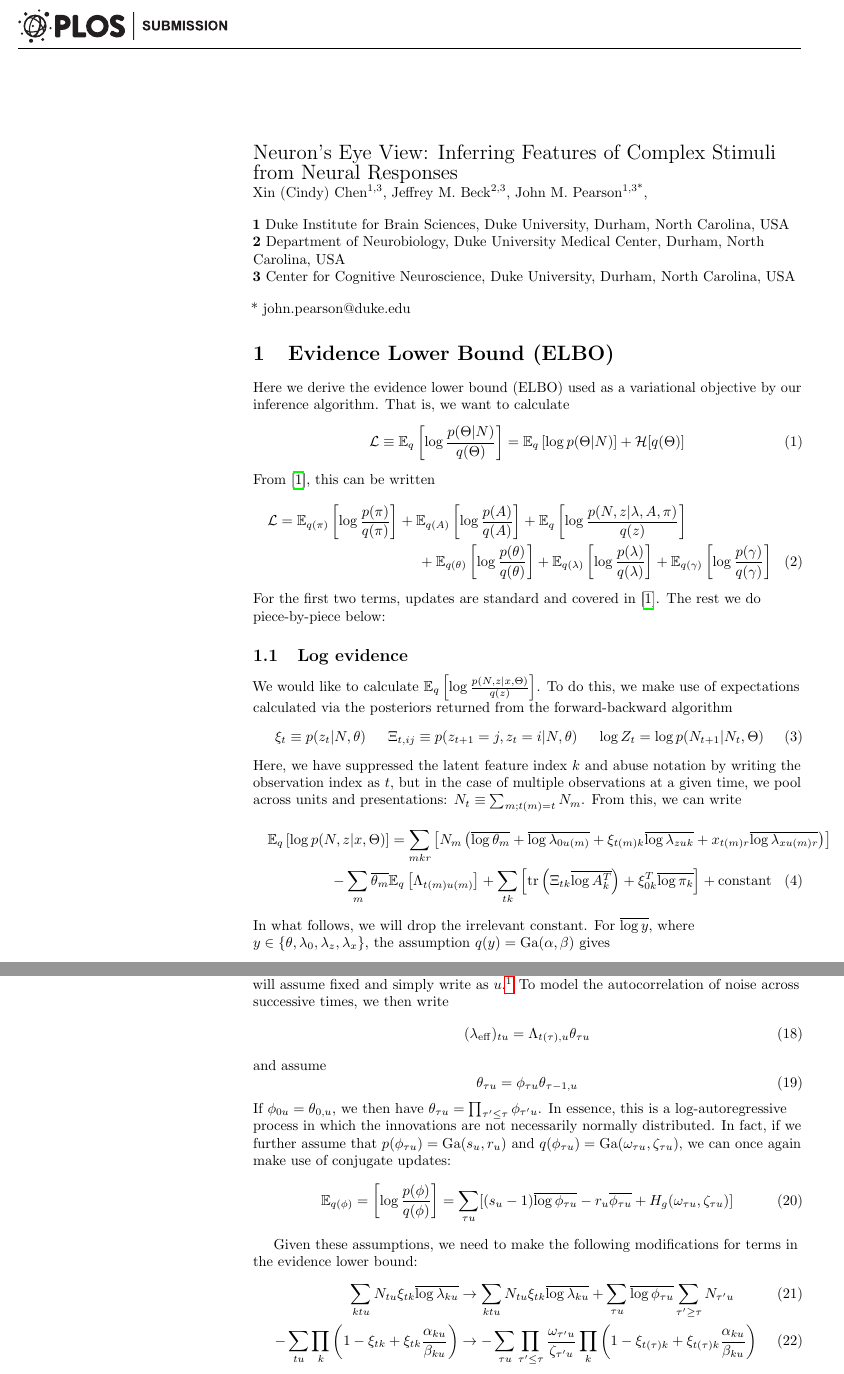
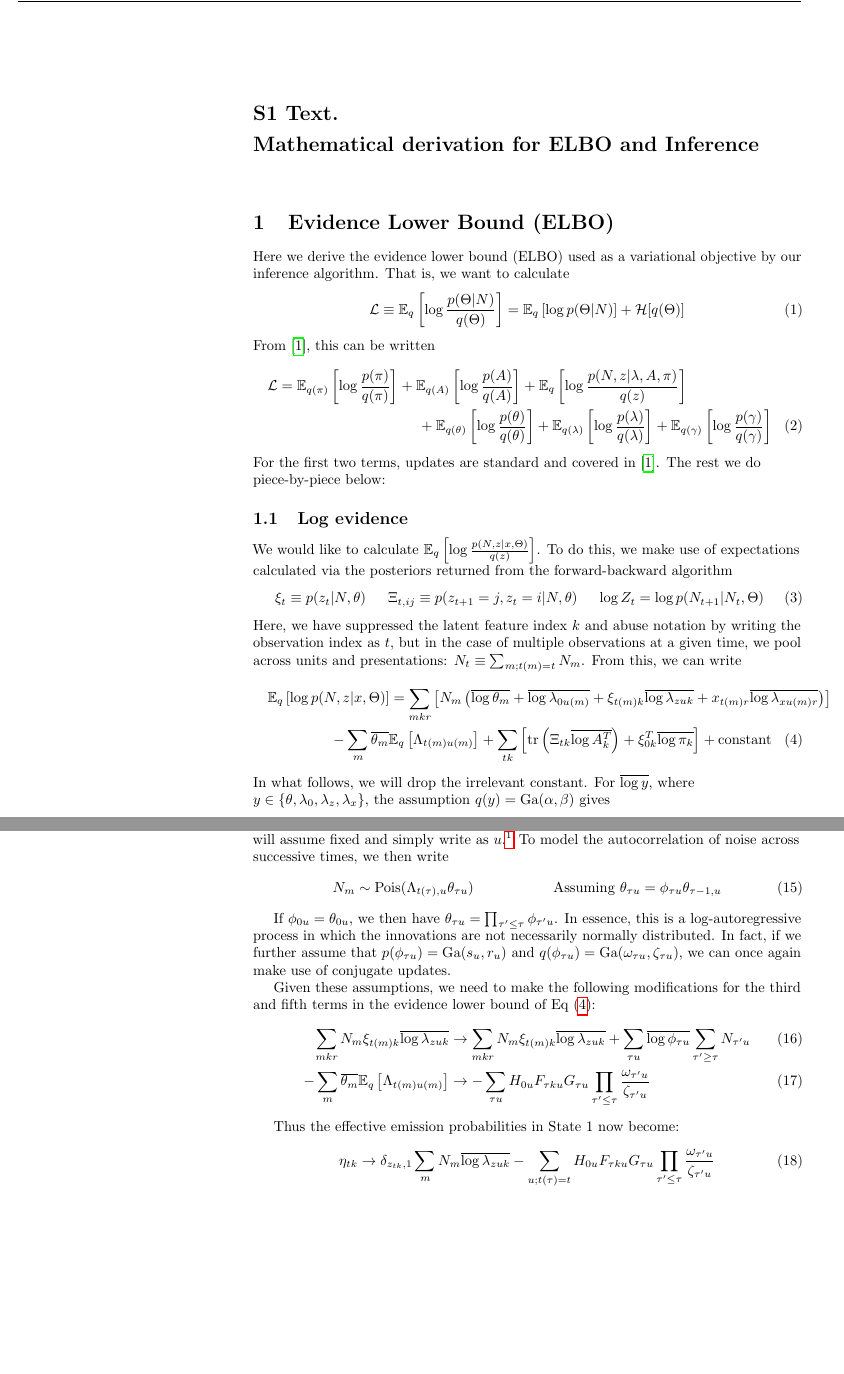
Before and after one commit to pearsonlab/spiketopics, a LaTeX document (docs/plos2016/S1text.tex): two parts of pages 1 and 4 of 7 before the commit and two parts of pages 1 and 3 of 7 after it, joined at a grey line, cut at the place of the change, the shorter picture padded with empty space. Compiled offline with pdfLaTeX.

Commit message:
Edit SI and figures

```diff
--- a/docs/plos2016/S1text.tex
+++ b/docs/plos2016/S1text.tex
@@ -146,7 +146,8 @@
 \pagestyle{myheadings}
 \pagestyle{fancy}
 \fancyhf{}
-\lhead{\includegraphics[width=2.0in]{PLOS-submission.eps}}
+%\lhead{\includegraphics[width=2.0in]{PLOS-submission.eps}}
+\fancyhead[R]{\fontsize{12}{14} \selectfont Neuron's Eye View: Inferring Features of Complex Stimuli from Neural Responses}
 \rfoot{\thepage/\pageref{LastPage}}
 \renewcommand{\footrule}{\hrule height 2pt \vspace{2mm}}
 \fancyheadoffset[L]{2.25in}
@@ -195,21 +196,23 @@
 % Please capitalize all terms in the title except conjunctions, prepositions, and articles.
 \begin{flushleft}
 {\Large
-\textbf\newline{Neuron's Eye View: Inferring Features of Complex Stimuli from Neural Responses} % Please use "title case" (capitalize all terms in the title except conjunctions, prepositions, and articles).
+\textbf{S1 Text. \\}
+\bigskip
+\textbf{Mathematical derivation for ELBO and Inference} % Please use "title case" (capitalize all terms in the title except conjunctions, prepositions, and articles).
 }
 \newline
-% Insert author names, affiliations and corresponding author email (do not include titles, positions, or degrees).
-Xin (Cindy) Chen\textsuperscript{1,3},
-Jeffrey M. Beck\textsuperscript{2,3},
-John M. Pearson\textsuperscript{1,3*},
-\\
-\bigskip
-\textbf{1} Duke Institute for Brain Sciences, Duke University, Durham, North Carolina, USA
-\\
-\textbf{2} Department of Neurobiology, Duke University Medical Center, Durham, North Carolina, USA
-\\
-\textbf{3} Center for Cognitive Neuroscience, Duke University, Durham, North Carolina, USA
-\\
+% % Insert author names, affiliations and corresponding author email (do not include titles, positions, or degrees).
+% Xin (Cindy) Chen\textsuperscript{1,3},
+% Jeffrey M. Beck\textsuperscript{2,3},
+% John M. Pearson\textsuperscript{1,3*},
+% \\
+% \bigskip
+% \textbf{1} Duke Institute for Brain Sciences, Duke University, Durham, North Carolina, USA
+% \\
+% \textbf{2} Department of Neurobiology, Duke University Medical Center, Durham, North Carolina, USA
+% \\
+% \textbf{3} Center for Cognitive Neuroscience, Duke University, Durham, North Carolina, USA
+% \\
 \bigskip
 
 % Insert additional author notes using the symbols described below. Insert symbol callouts after author names as necessary.
@@ -226,7 +229,7 @@ John M. Pearson\textsuperscript{1,3*},
 %\textpilcrow Membership list can be found in the Acknowledgments section.
 
 % Use the asterisk to denote corresponding authorship and provide email address in note below.
-* john.pearson@duke.edu
+% * john.pearson@duke.edu
 
 \end{flushleft}
 % Please keep the abstract below 300 words
@@ -248,6 +251,7 @@ From \cite{beal2003variational}, this can be written
 For the first two terms, updates are standard and covered in \cite{beal2003variational}. The rest we do piece-by-piece below:
 
 \subsection{Log evidence}
+\label{sec:log_evidence}
 We would like to calculate $\mathbb{E}_{q}\left[ \log \frac{p(N, z|x, \Theta)}{q(z)}\right]$. To do this, we make use of expectations calculated via the posteriors returned from the forward-backward algorithm
 \begin{align}
     \xi_{t} &\equiv p(z_{t}|N, \theta) &
@@ -256,13 +260,15 @@ We would like to calculate $\mathbb{E}_{q}\left[ \log \frac{p(N, z|x, \Theta)}{q
 \end{align}
 Here, we have suppressed the latent feature index $k$ and abuse notation by writing the observation index as $t$, but in the case of multiple observations at a given time, we pool across units and presentations: $N_t \equiv \sum_{m; t(m) = t} N_m$. From this, we can write
 \begin{multline}
+    \label{eq:log_evidence}
      \mathbb{E}_{q}\left[ \log p(N, z|x, \Theta) \right] =
      \sum_{mkr} \left[N_m \left(
         \overline{\log \theta_m} + \overline{\log \lambda_{0u(m)}} +
         \xi_{t(m)k}\overline{\log \lambda_{zuk}} +
         x_{t(m)r} \overline{\log \lambda_{xu(m)r}}
      \right) \right] \\
-     - \sum_m \overline{\theta_m} \mathbb{E}_q\left[\Lambda_{t(m)u(m)} \right]      + \sum_{tk} \left[ \text{tr}\left(\Xi_{tk} \overline{\log A_k^T} \right)
+     - \sum_m \overline{\theta_m} \mathbb{E}_q\left[\Lambda_{t(m)u(m)} \right]
+      + \sum_{tk} \left[ \text{tr}\left(\Xi_{tk} \overline{\log A_k^T} \right)
      + \xi_{0k}^T \overline{\log \pi_k}
      \right]
     + \text{constant}
@@ -362,3 +353,24 @@ As we will see below, the expectations under the variational posterior of $s$, $
 
 \subsection{Autocorrelated noise}
 In the main text, we assumed the $\theta_m$ to be uncorrelated. However, it is possible to model temporal autocorrelation among the $\theta_m$ when observations correspond to the same neuron at successive time points. More specifically, let us replace the observation index $m$ by $\tau$, the experimental clock time. We then write a particular observation as corresponding to a stimulus time $t(\tau)$ and a set of units $u(\tau)$, which, for simplicity, we will assume fixed and simply write as $u$.\footnote{The generalization to partially overlapping neurons and stimuli is straightforward but complex and notationally cumbersome.} To model the autocorrelation of noise across successive times, we then write
+\begin{align}
+    N_{m} &\sim \text{Pois}(\Lambda_{t(\tau), u} \theta_{\tau u}) &
+    \text{Assuming } \theta_{\tau u} = \phi_{\tau u} \theta_{\tau - 1, u}
+\end{align}
+
+If $\phi_{0u} = \theta_{0u}$, we then have $\theta_{\tau u} = \prod_{\tau' \le \tau} \phi_{\tau' u}$. In essence, this is a log-autoregressive process in which the innovations are not necessarily normally distributed. In fact, if we further assume that $p(\phi_{\tau u}) = \mathrm{Ga}(s_u, r_u)$ and $q(\phi_{\tau u}) = \mathrm{Ga}(\omega_{\tau u}, \zeta_{\tau u})$, we can once again make use of conjugate updates.
+
+Given these assumptions, we need to make the following modifications for the third and fifth terms in the evidence lower bound of Eq (\ref{eq:log_evidence}):
+\begin{align}
+    \sum_{mkr} N_m \xi_{t(m)k}\overline{\log \lambda_{zuk}} &\rightarrow
+        \sum_{mkr} N_m \xi_{t(m)k}\overline{\log \lambda_{zuk}} +
+        \sum_{\tau u} \overline{\log\phi_{\tau u}} \sum_{\tau' \ge \tau} N_{\tau' u} \\
+    - \sum_m \overline{\theta_m} \mathbb{E}_q\left[\Lambda_{t(m)u(m)} \right] &\rightarrow
+        - \sum_{\tau u} H_{0u} F_{\tau ku} G_{\tau u} \prod_{\tau' \le \tau} \frac{\omega_{\tau' u}}{\zeta_{\tau' u}}
+\end{align}
+
+Thus the effective emission probabilities in State 1 now become:
+\begin{align}
+    \eta_{tk} &\rightarrow \delta_{z_{tk}, 1} \sum_{m} N_m \overline{\log \lambda_{zuk}}
+    - \sum_{u; t(\tau) = t} H_{0u} F_{\tau ku} G_{\tau u} \prod_{\tau' \le \tau} \frac{\omega_{\tau' u}}{\zeta_{\tau' u}}
+\end{align}
@@ -365,2 +390 @@ In the main text, we assumed the $\theta_m$ to be uncorrelated. However, it is p
 \begin{equation}
-    (\lambda_{\mathrm{eff}})_{tu} = \Lambda_{t(\tau), u} \theta_{\tau u}
@@ -367,18 +394,6 @@ In the main text, we assumed the $\theta_m$ to be uncorrelated. However, it is p
 \end{equation}
-and assume
-\begin{equation}
-    \theta_{\tau u} = \phi_{\tau u} \theta_{\tau - 1, u}
-\end{equation}
-If $\phi_{0u} = \theta_{0, u}$, we then have $\theta_{\tau u} = \prod_{\tau' \le \tau} \phi_{\tau' u}$. In essence, this is a log-autoregressive process in which the innovations are not necessarily normally distributed. In fact, if we further assume that $p(\phi_{\tau u}) = \mathrm{Ga}(s_u, r_u)$ and $q(\phi_{\tau u}) = \mathrm{Ga}(\omega_{\tau u}, \zeta_{\tau u})$, we can once again make use of conjugate updates:
-\begin{equation}
-    \mathbb{E}_{q(\phi)} = \left[ \log \frac{p(\phi)}{q(\phi)} \right] = \sum_{\tau u} [(s_u - 1) \overline{\log \phi_{\tau u}} - r_u \overline{\phi_{\tau u}} + H_g(\omega_{\tau u}, \zeta_{\tau u})]
-\end{equation}
+This correction for truncation must then be added to $\mathbb{E}_q[p(z|\Theta)]$. For inference in the semi-Markov case, we use an extension of the forward-backward algorithm\cite{Yu2006-bb}, at the expense of computational complexity $\mathcal{O}(SDT)$ $(S = 2)$ per latent state, to calculate $q(z_k)$. For the $4SK$ hyperparameters of the Normal-Gamma distribution, we perform an explicit BFGS optimization on the $4S$ parameters of each chain on each iteration (detailed in Subsection \ref{semimarkovdd}).
 
-Given these assumptions, we need to make the following modifications for terms in the evidence lower bound:
-\begin{align}
-    \sum_{ktu} N_{tu}\xi_{tk} \overline{\log \lambda_{ku}} &\rightarrow \sum_{ktu} N_{tu}\xi_{tk} \overline{\log \lambda_{ku}} + \sum_{\tau u} \overline{\log\phi_{\tau u}} \sum_{\tau' \ge \tau} N_{\tau' u} \\
-    - \sum_{tu} \prod_k \left( 1 - \xi_{tk} + \xi_{tk} \frac{\alpha_{ku}}{\beta_{ku}}\right) &\rightarrow - \sum_{\tau u} \prod_{\tau' \le \tau} \frac{\omega_{\tau' u}}{\zeta_{\tau' u}} \prod_k \left( 1 - \xi_{t(\tau)k} + \xi_{t(\tau)k} \frac{\alpha_{ku}}{\beta_{ku}} \right)
-\end{align}
 
 \section{Inference}
 \subsection{Conjugate updates}
```
Also changed, not shown: docs/plos2016/chen_beck_pearson.tex (+20 -30 lines), docs/plos2016/figures/imgclust.pdf, docs/plos2016/figures/imgclust_subgroups.pdf (added), docs/plos2016/figures/model.pdf, docs/plos2016/figures/synthetic.pdf, docs/plos2016/figures/synthetic.svg (deleted), docs/plos2016/S1text.tex (71 more changed lines), 1 other file.
